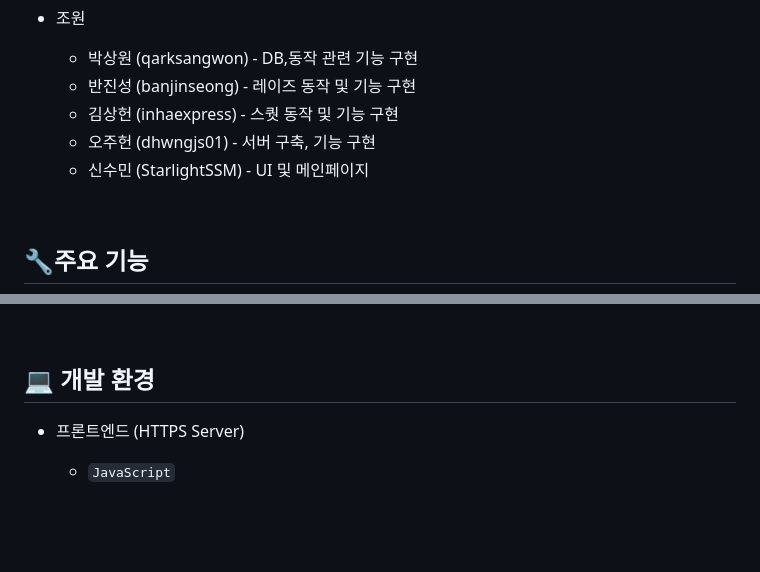
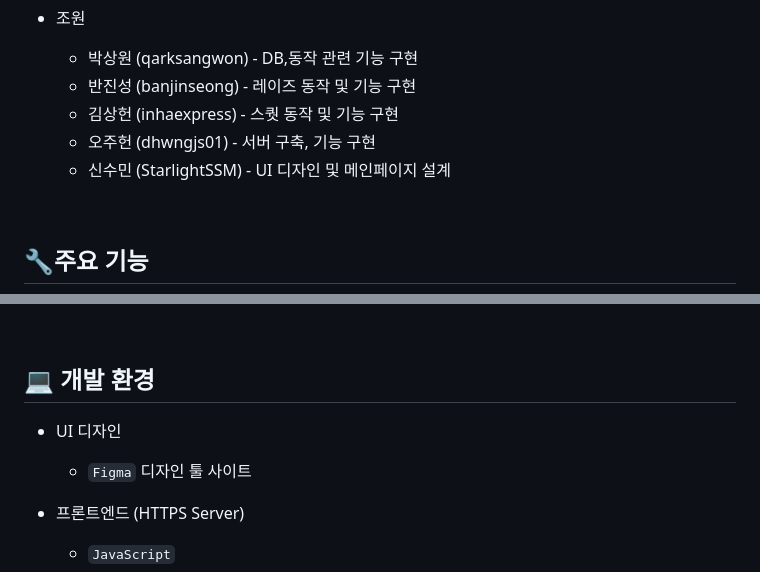
Before and after one commit to qwer1227/wireless-network--4-, a Markdown page: README.md, 2 parts joined by grey strips. GitHub-like rendering; blank space fills up the shorter version.

```diff
--- a/README.md
+++ b/README.md
@@ -18,7 +18,7 @@
   - 반진성 (banjinseong) - 레이즈 동작 및 기능 구현
   - 김상헌 (inhaexpress) - 스퀏 동작 및 기능 구현
   - 오주헌 (dhwngjs01)  - 서버 구축, 기능 구현
-  - 신수민 (StarlightSSM) - UI 및 메인페이지
+  - 신수민 (StarlightSSM) - UI 디자인 및 메인페이지 설계
 
 <br>
 
@@ -38,6 +38,9 @@
 <br>
 
 ## 💻 개발 환경
+- UI 디자인
+  - `Figma` 디자인 툴 사이트
+
 - 프론트엔드 (HTTPS Server)
   - `JavaScript`
   - `node-static 0.7.11`
```
